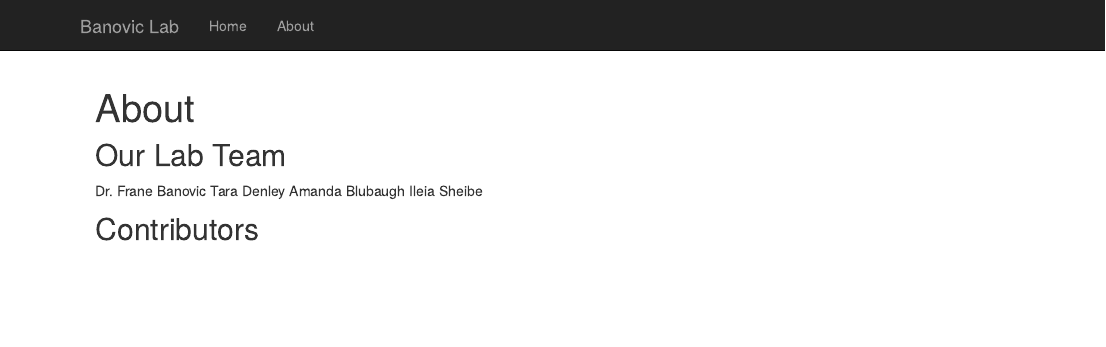
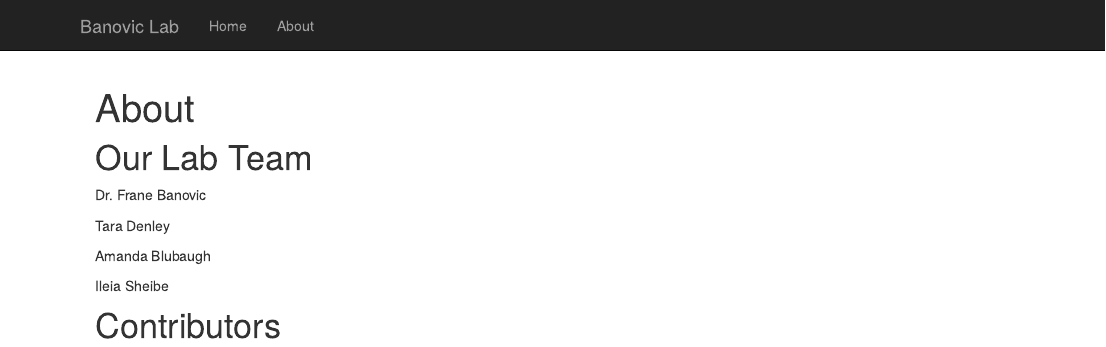
Before and after one commit to banoviclabs/Banovic_Lab, an R Markdown document (about.Rmd): the page in a window 1100 px wide, from its top. Rendered offline with R 4.5, knitr and Pandoc, with nearby package versions; drawn as R Markdown's standard HTML page in place of the format the file asks for.

Commit message:
overall update

````diff
--- a/_site.yml
+++ b/_site.yml
@@ -1,5 +1,14 @@
 name: "Banovic Lab"
 output_dir: 'docs'
+ouput:
+  html_document:
+    theme: tango
+    highlight: default
+    toc: true
+    toc_depth: 2
+    toc_float:
+      collapsed: false
+
 
 navbar:
   title: "Banovic Lab"
@@ -9,12 +18,3 @@ navbar:
       href: 'index.html'
     - text: "About"
       href: 'about.html'
-
-output:
-  html_document:
-    theme: tango
-    highlight: none
-    toc: true
-    toc_depth: 2
-    toc_float:
-      collapsed: false
--- a/about.Rmd
+++ b/about.Rmd
@@ -1,18 +1,20 @@
 ---
 title: "About"
 output:
-  html_document:
-    theme: espresso
+  html_document
 ---
 
 ```{r setup, include=FALSE}
 knitr::opts_chunk$set(echo = TRUE)
 ```
 
-## Our Lab Team
+# Our Lab Team
   Dr. Frane Banovic
+
   Tara Denley
+
   Amanda Blubaugh
+
   Ileia Sheibe
 
-## Contributors
+# Contributors
````
Also changed, not shown: index.Rmd (+1 -2 lines), 23 other files.
